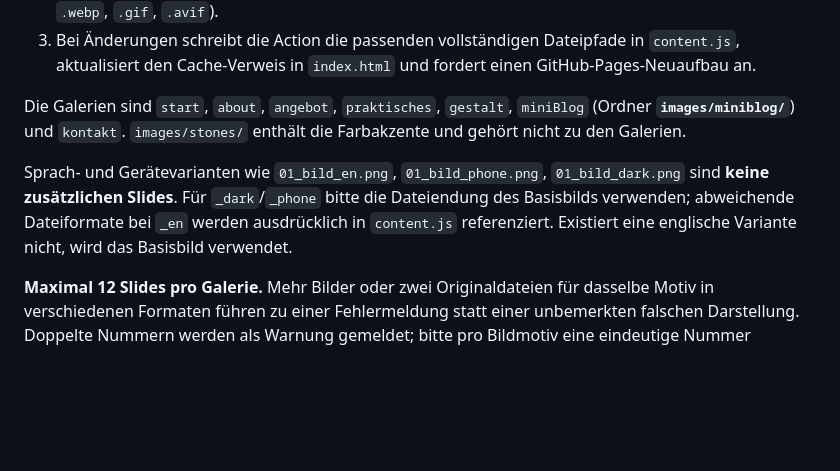
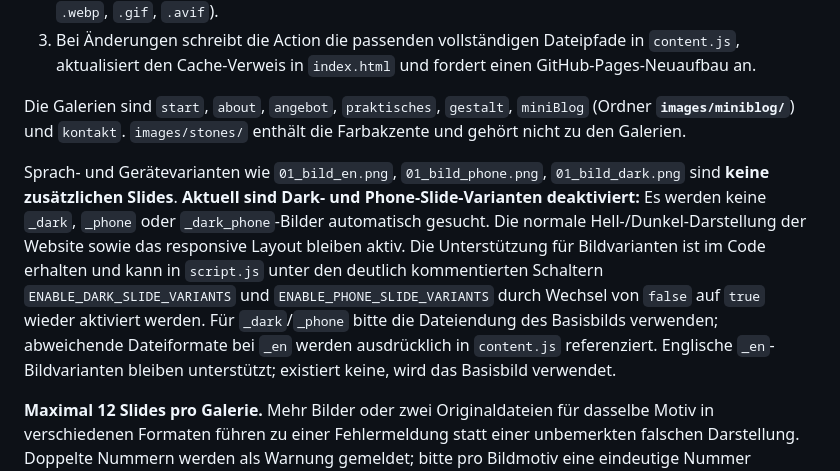
Before and after one commit to gerberngestalt/gerberngestalt.github.io, a Markdown page: README.md, the part around the change. Rendered like a GitHub page; blank space fills up the shorter version.

Commit message:
Document disabled optional image variants and reactivation instructions

```diff
--- a/README.md
+++ b/README.md
@@ -25,7 +25,7 @@ Die sieben Galerien werden automatisch synchronisiert. Du musst die `images`-Arr
 
 Die Galerien sind `start`, `about`, `angebot`, `praktisches`, `gestalt`, `miniBlog` (Ordner **`images/miniblog/`**) und `kontakt`. `images/stones/` enthält die Farbakzente und gehört nicht zu den Galerien.
 
-Sprach- und Gerätevarianten wie `01_bild_en.png`, `01_bild_phone.png`, `01_bild_dark.png` sind **keine zusätzlichen Slides**. Für `_dark`/`_phone` bitte die Dateiendung des Basisbilds verwenden; abweichende Dateiformate bei `_en` werden ausdrücklich in `content.js` referenziert. Existiert eine englische Variante nicht, wird das Basisbild verwendet.
+Sprach- und Gerätevarianten wie `01_bild_en.png`, `01_bild_phone.png`, `01_bild_dark.png` sind **keine zusätzlichen Slides**. **Aktuell sind Dark- und Phone-Slide-Varianten deaktiviert:** Es werden keine `_dark`, `_phone` oder `_dark_phone`-Bilder automatisch gesucht. Die normale Hell-/Dunkel-Darstellung der Website sowie das responsive Layout bleiben aktiv. Die Unterstützung für Bildvarianten ist im Code erhalten und kann in `script.js` unter den deutlich kommentierten Schaltern `ENABLE_DARK_SLIDE_VARIANTS` und `ENABLE_PHONE_SLIDE_VARIANTS` durch Wechsel von `false` auf `true` wieder aktiviert werden. Für `_dark`/`_phone` bitte die Dateiendung des Basisbilds verwenden; abweichende Dateiformate bei `_en` werden ausdrücklich in `content.js` referenziert. Englische `_en`-Bildvarianten bleiben unterstützt; existiert keine, wird das Basisbild verwendet.
 
 **Maximal 12 Slides pro Galerie.** Mehr Bilder oder zwei Originaldateien für dasselbe Motiv in verschiedenen Formaten führen zu einer Fehlermeldung statt einer unbemerkten falschen Darstellung. Doppelte Nummern werden als Warnung gemeldet; bitte pro Bildmotiv eine eindeutige Nummer verwenden.
 
```
